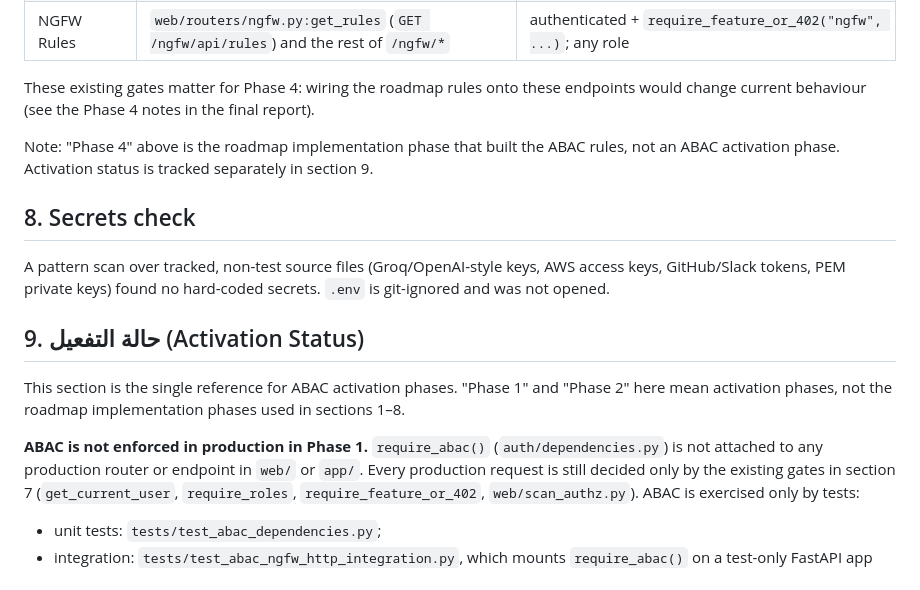
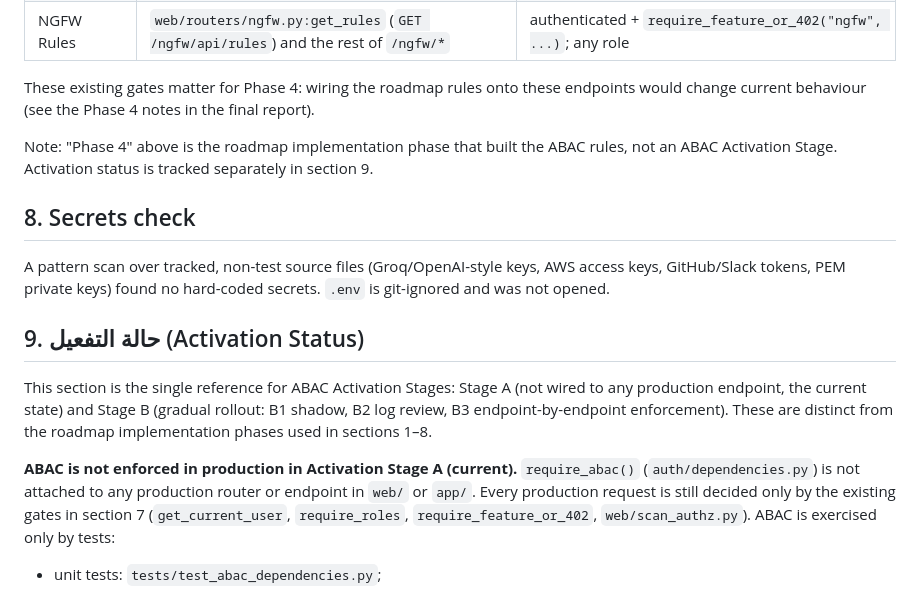
Before and after one commit to OptisecDev/optisec-recon-pro, a Markdown page: docs/architecture/ai-brain-phase1.md, the part around one of its changes. GitHub-like rendering.

```diff
--- a/docs/architecture/ai-brain-phase1.md
+++ b/docs/architecture/ai-brain-phase1.md
@@ -176,7 +179,7 @@ endpoints would change current behaviour (see the Phase 4 notes in the final
 report).
 
 Note: "Phase 4" above is the roadmap implementation phase that built the
-ABAC rules, not an ABAC activation phase. Activation status is tracked
+ABAC rules, not an ABAC Activation Stage. Activation status is tracked
 separately in section 9.
 
 ## 8. Secrets check
@@ -187,11 +190,13 @@ secrets. `.env` is git-ignored and was not opened.
 
 ## 9. حالة التفعيل (Activation Status)
 
-This section is the single reference for ABAC activation phases. "Phase 1"
-and "Phase 2" here mean activation phases, not the roadmap implementation
-phases used in sections 1–8.
+This section is the single reference for ABAC Activation Stages: Stage A
+(not wired to any production endpoint, the current state) and Stage B
+(gradual rollout: B1 shadow, B2 log review, B3 endpoint-by-endpoint
+enforcement). These are distinct from the roadmap implementation phases
+used in sections 1–8.
 
-**ABAC is not enforced in production in Phase 1.** `require_abac()`
+**ABAC is not enforced in production in Activation Stage A (current).** `require_abac()`
 (`auth/dependencies.py`) is not attached to any production router or
 endpoint in `web/` or `app/`. Every production request is still decided only
 by the existing gates in section 7 (`get_current_user`, `require_roles`,
```
Also changed, not shown: other parts of docs/architecture/ai-brain-phase1.md (+54 -26 lines).
